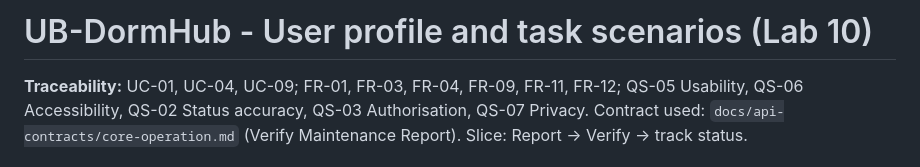
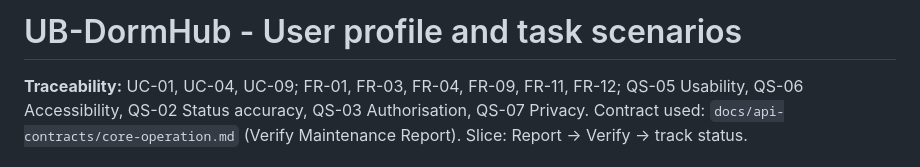
Before and after one commit to lasswellmahosi16-design/CSI473-UB-Residence-Management, a Markdown page: evidence/docs/user-profile-and-tasks.md, the part around the change. Drawn GitHub-style.

```diff
--- a/evidence/docs/user-profile-and-tasks.md
+++ b/evidence/docs/user-profile-and-tasks.md
@@ -1,4 +1,4 @@
-# UB-DormHub - User profile and task scenarios (Lab 10)
+# UB-DormHub - User profile and task scenarios
 
 **Traceability:** UC-01, UC-04, UC-09; FR-01, FR-03, FR-04, FR-09, FR-11, FR-12; QS-05 Usability, QS-06 Accessibility, QS-02 Status accuracy, QS-03 Authorisation, QS-07 Privacy.
 Contract used: `docs/api-contracts/core-operation.md` (Verify Maintenance Report). Slice: Report -> Verify -> track status.
```
